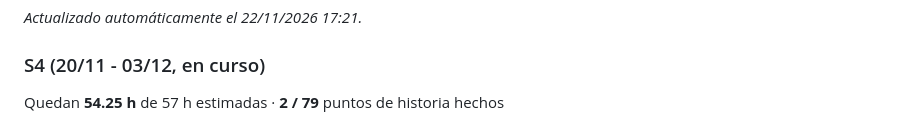
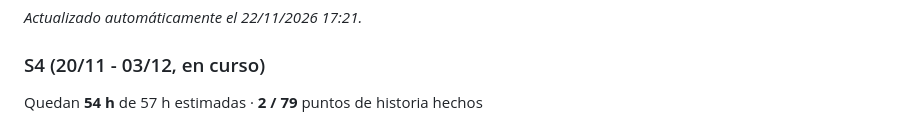
Before and after one commit to UNIZAR-30248-2026-TRAVELWRAP/Gestion, a Markdown page: README.md, the part around the change. Drawn GitHub-style.

Commit message:
chore(metricas): actualizar burndown y burnup

```diff
--- a/README.md
+++ b/README.md
@@ -25,7 +25,7 @@ _Actualizado automáticamente el 22/11/2026 17:21._
 
 ### S4 (20/11 - 03/12, en curso)
 
-Quedan **54.25 h** de 57 h estimadas · **2 / 79** puntos de historia hechos
+Quedan **54 h** de 57 h estimadas · **2 / 79** puntos de historia hechos
 
 ![Burndown S4](diagramas/burndown_S4.png)
 ![Burnup S4](diagramas/burnup_S4.png)
```
Also changed, not shown: diagramas/burndown_S4.png, 1 other file.
